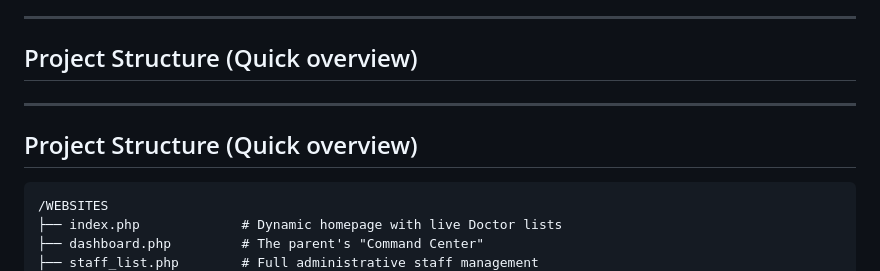
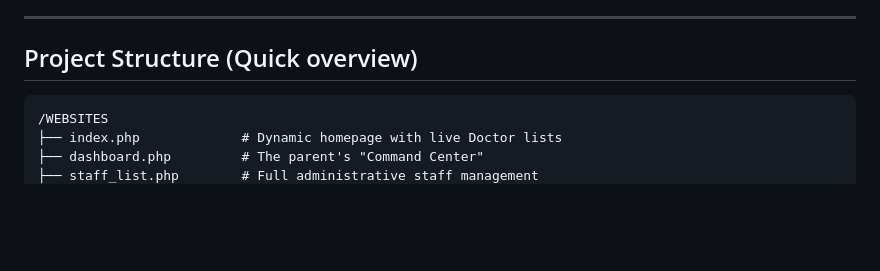
Before and after one commit to VisageEzra/Baby-Vaccination-Website_Vaksin-Wak-Ajim, a Markdown page: README.md, the part around the change. Rendered like a GitHub page; blank space fills up the shorter version.

Commit message:
Fix duplicate section header in README
Removed duplicate section header for project structure.

````diff
--- a/README.md
+++ b/README.md
@@ -51,9 +51,6 @@ We followed a **Waterfall methodology** for this, moving from database schema de
 ---
 
 ## Project Structure (Quick overview)
----
-
-## Project Structure (Quick overview)
 ```
 /WEBSITES
 ├── index.php             # Dynamic homepage with live Doctor lists
````
